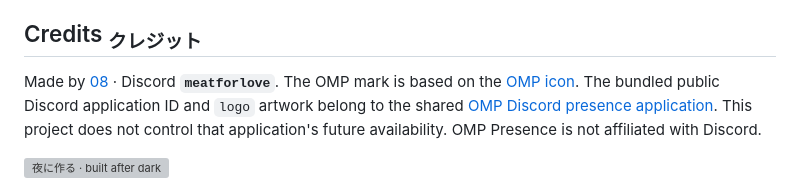
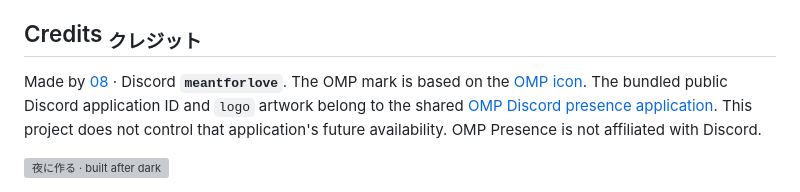
Before and after one commit to 082-0/omp-presence, a Markdown page: README.md, the part around the change. GitHub-like rendering; grey boxes are pictures that could not be loaded.

Commit message:
Fix Discord handle to meantforlove

```diff
--- a/README.md
+++ b/README.md
@@ -90,6 +90,6 @@ Closing the window leaves the app in the Windows system tray. Right-click the tr
 
 ## Credits <sub>クレジット</sub>
 
-Made by [08](https://github.com/082-0) · Discord **`meatforlove`**. The OMP mark is based on the [OMP icon](https://github.com/can1357/oh-my-pi/blob/main/assets/icon.svg). The bundled public Discord application ID and `logo` artwork belong to the shared [OMP Discord presence application](https://github.com/abilliontokens/omp-discord-presence). This project does not control that application's future availability. OMP Presence is not affiliated with Discord.
+Made by [08](https://github.com/082-0) · Discord **`meantforlove`**. The OMP mark is based on the [OMP icon](https://github.com/can1357/oh-my-pi/blob/main/assets/icon.svg). The bundled public Discord application ID and `logo` artwork belong to the shared [OMP Discord presence application](https://github.com/abilliontokens/omp-discord-presence). This project does not control that application's future availability. OMP Presence is not affiliated with Discord.
 
 <img src="assets/night/footer.svg" alt="夜に作る · built after dark" width="100%" />
```
